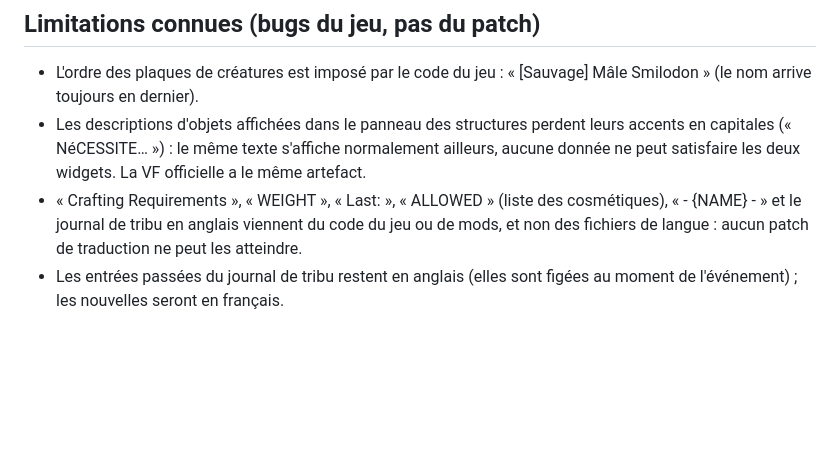
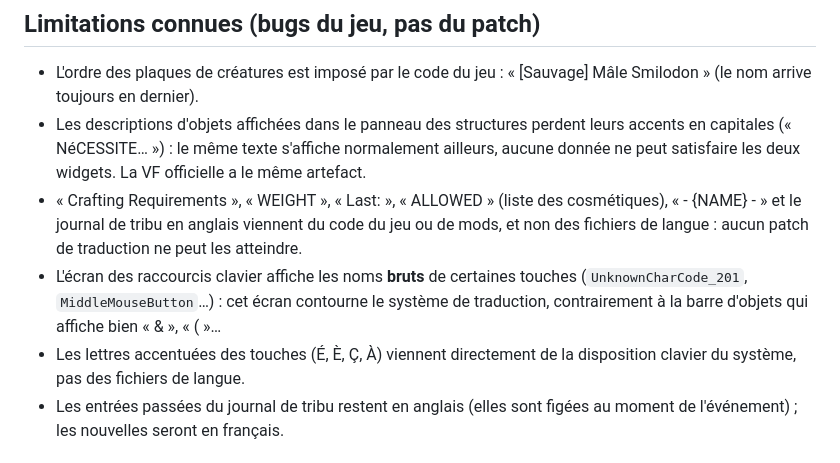
Before and after one commit to valentin-gosselin/ark-ascended-fr, a Markdown page: README.md, the part around the change. Rendered like a GitHub page; blank space fills up the shorter version.

Commit message:
README : limitations de l'ecran des raccourcis clavier

```diff
--- a/README.md
+++ b/README.md
@@ -77,6 +77,11 @@ le monde.
   cosmétiques), « - {NAME} - » et le journal de tribu en anglais viennent du code
   du jeu ou de mods, et non des fichiers de langue : aucun patch de traduction
   ne peut les atteindre.
+- L'écran des raccourcis clavier affiche les noms **bruts** de certaines touches
+  (`UnknownCharCode_201`, `MiddleMouseButton`…) : cet écran contourne le système
+  de traduction, contrairement à la barre d'objets qui affiche bien « & », « ( »…
+- Les lettres accentuées des touches (É, È, Ç, À) viennent directement de la
+  disposition clavier du système, pas des fichiers de langue.
 - Les entrées passées du journal de tribu restent en anglais (elles sont
   figées au moment de l'événement) ; les nouvelles seront en français.
 
```
